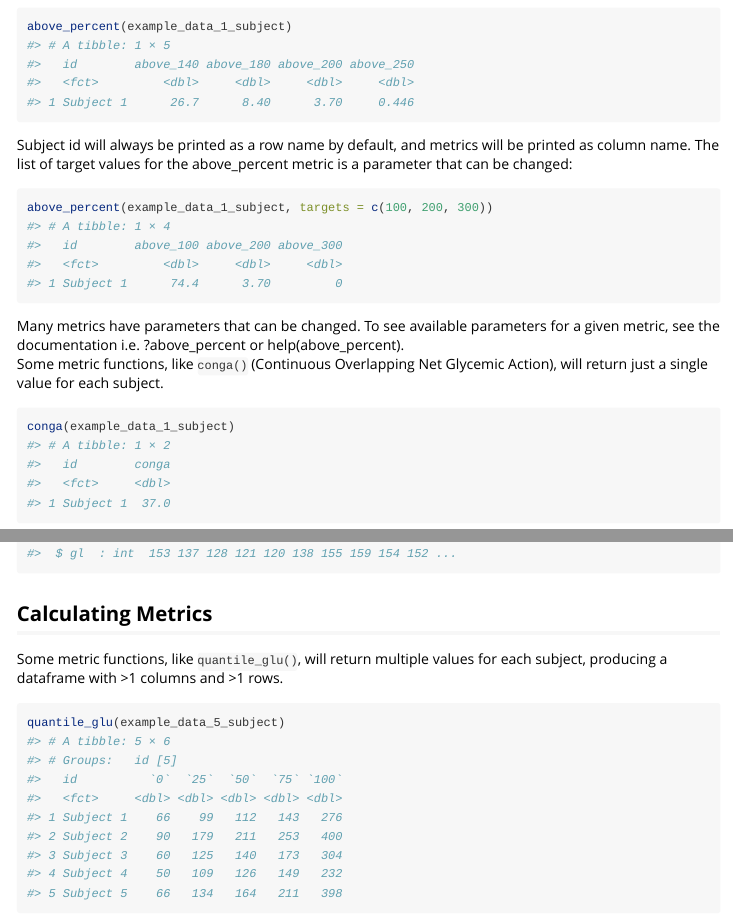
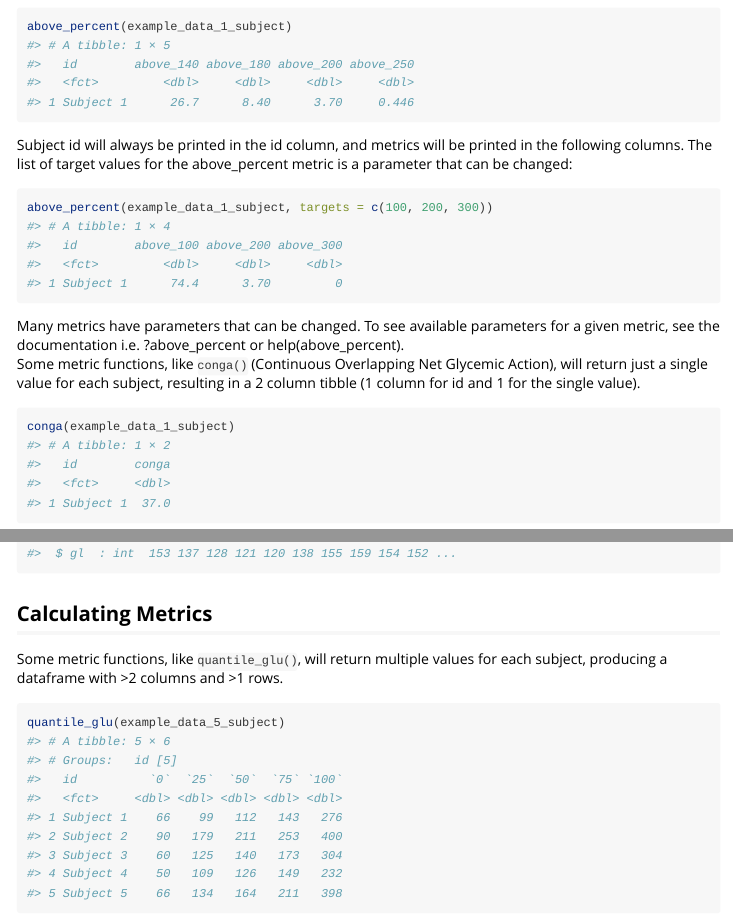
Before and after one commit to irinagain/iglu, an R Markdown document (vignettes/iglu.Rmd): the page in a window 1100 px wide, from 1310 px down, and a second part further down, joined at a grey line. Rendered offline with R 4.5, knitr and Pandoc, with nearby package versions; some code elsewhere in the file could not run offline; long lines of code are wrapped; common packages that the code uses without loading them are loaded.

Commit message:
minor corrections w.r.t id labels being moved from row names to a tibble column

````diff
--- a/vignettes/iglu.Rmd
+++ b/vignettes/iglu.Rmd
@@ -63,14 +63,15 @@ Some metric functions, like `above_percent()`, will return multiple values for a
 above_percent(example_data_1_subject)
 ```
 
-Subject id will always be printed as a row name by default, and metrics will be printed as column name. The list of target values for the above_percent metric is a parameter that can be changed:
+Subject id will always be printed in the id column, and metrics will be printed in the following columns. The list of target values for the above_percent metric is a parameter that can be changed:
 
 ```{r}
 above_percent(example_data_1_subject, targets = c(100, 200, 300))
 ```
 
 Many metrics have parameters that can be changed. To see available parameters for a given metric, see the documentation i.e. ?above_percent or help(above_percent).
-Some metric functions, like `conga()` (Continuous Overlapping Net Glycemic Action), will return just a single value for each subject.
+Some metric functions, like `conga()` (Continuous Overlapping Net Glycemic Action), will return just a single value for each subject,
+resulting in a 2 column tibble (1 column for id and 1 for the single value).
 
 ```{r}
 conga(example_data_1_subject)
@@ -103,7 +104,7 @@ str(example_data_5_subject)
 
 ## Calculating Metrics
 
-Some metric functions, like `quantile_glu()`, will return multiple values for each subject, producing a dataframe with >1 columns and >1 rows.
+Some metric functions, like `quantile_glu()`, will return multiple values for each subject, producing a dataframe with >2 columns and >1 rows.
 
 ```{r}
 quantile_glu(example_data_5_subject)
````
Also changed, not shown: vignettes/iglu.Rmd (4 more changed lines).
